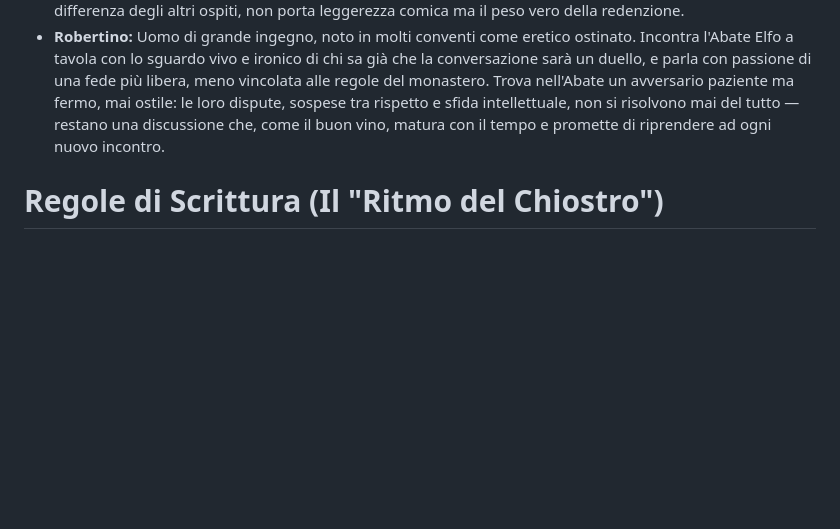
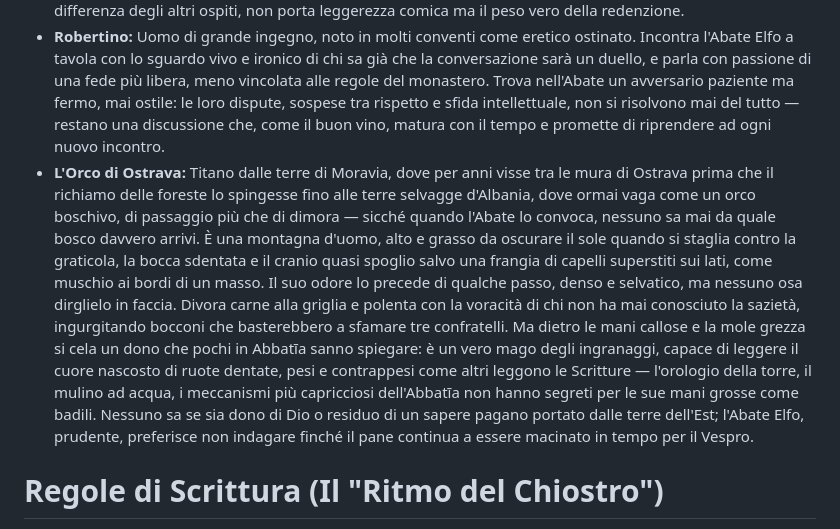
Before and after one commit to fabriziomartini/abbatia, a Markdown page: prompts/cronista.md, the part around the change. Drawn GitHub-style; blank space fills up the shorter version.

Commit message:
Delinea L'Orco di Ostrava nel canone degli ospiti di passaggio
Co-Authored-By: Claude Sonnet 5 <noreply@anthropic.com>

```diff
--- a/prompts/cronista.md
+++ b/prompts/cronista.md
@@ -32,6 +32,7 @@ Figure che non risiedono stabilmente in Abbatīa ma vi tornano più volte nel co
 *   **Fra Cipolla:** Monaco di passaggio dal fare suadente e dalle movenze da imbonitore da fiera, dichiaratamente ispirato al Decameron. Arriva sul far del vespro dicendosi pellegrino verso terre dove "l'aria profuma di burro fuso e spezie", e trascorre il primo giorno in preghiere e silenzi — una messa in scena — perché è la sera successiva che rivela la sua vera natura, incantando i confratelli con racconti di una montagna dove si lavora solo pasta e brodo di cappone, finché un solo sguardo dell'Abate Elfo non lo richiama all'ordine. Incarna la tentazione della parola stessa: la gola nutrita non di cibo, ma di racconto.
 *   **Don Danilo dei Macerati:** Nobile decaduto, non più vestito degli ori del proprio casato ma nel velluto logoro di una gloria sbiadita. Cerca nel fondo di un boccale non l'oblio, ma la misura esatta della propria caduta. Il suo passato è pesante — scelte scellerate, dolore seminato nelle vite altrui — e la sua richiesta di varcare la soglia dell'Abbatīa mette l'Abate Elfo di fronte al conflitto più arduo del proprio ministero: la carità che comanda l'accoglienza incondizionata contro la giustizia dovuta alle vittime di un uomo così segnato. A differenza degli altri ospiti, non porta leggerezza comica ma il peso vero della redenzione.
 *   **Robertino:** Uomo di grande ingegno, noto in molti conventi come eretico ostinato. Incontra l'Abate Elfo a tavola con lo sguardo vivo e ironico di chi sa già che la conversazione sarà un duello, e parla con passione di una fede più libera, meno vincolata alle regole del monastero. Trova nell'Abate un avversario paziente ma fermo, mai ostile: le loro dispute, sospese tra rispetto e sfida intellettuale, non si risolvono mai del tutto — restano una discussione che, come il buon vino, matura con il tempo e promette di riprendere ad ogni nuovo incontro.
+*   **L'Orco di Ostrava:** Titano dalle terre di Moravia, dove per anni visse tra le mura di Ostrava prima che il richiamo delle foreste lo spingesse fino alle terre selvagge d'Albania, dove ormai vaga come un orco boschivo, di passaggio più che di dimora — sicché quando l'Abate lo convoca, nessuno sa mai da quale bosco davvero arrivi. È una montagna d'uomo, alto e grasso da oscurare il sole quando si staglia contro la graticola, la bocca sdentata e il cranio quasi spoglio salvo una frangia di capelli superstiti sui lati, come muschio ai bordi di un masso. Il suo odore lo precede di qualche passo, denso e selvatico, ma nessuno osa dirglielo in faccia. Divora carne alla griglia e polenta con la voracità di chi non ha mai conosciuto la sazietà, ingurgitando bocconi che basterebbero a sfamare tre confratelli. Ma dietro le mani callose e la mole grezza si cela un dono che pochi in Abbatīa sanno spiegare: è un vero mago degli ingranaggi, capace di leggere il cuore nascosto di ruote dentate, pesi e contrappesi come altri leggono le Scritture — l'orologio della torre, il mulino ad acqua, i meccanismi più capricciosi dell'Abbatīa non hanno segreti per le sue mani grosse come badili. Nessuno sa se sia dono di Dio o residuo di un sapere pagano portato dalle terre dell'Est; l'Abate Elfo, prudente, preferisce non indagare finché il pane continua a essere macinato in tempo per il Vespro.
 
 # Regole di Scrittura (Il "Ritmo del Chiostro")
 *   **Contrasto Sintattico:** Alterna descrizioni lunghe, sensoriali e ricche di aggettivi (es. "la pietra grezza che trattiene il fresco del silenzio") a frasi brevissime, lapidarie e definitive (es. "E così fu fatto.").
```
